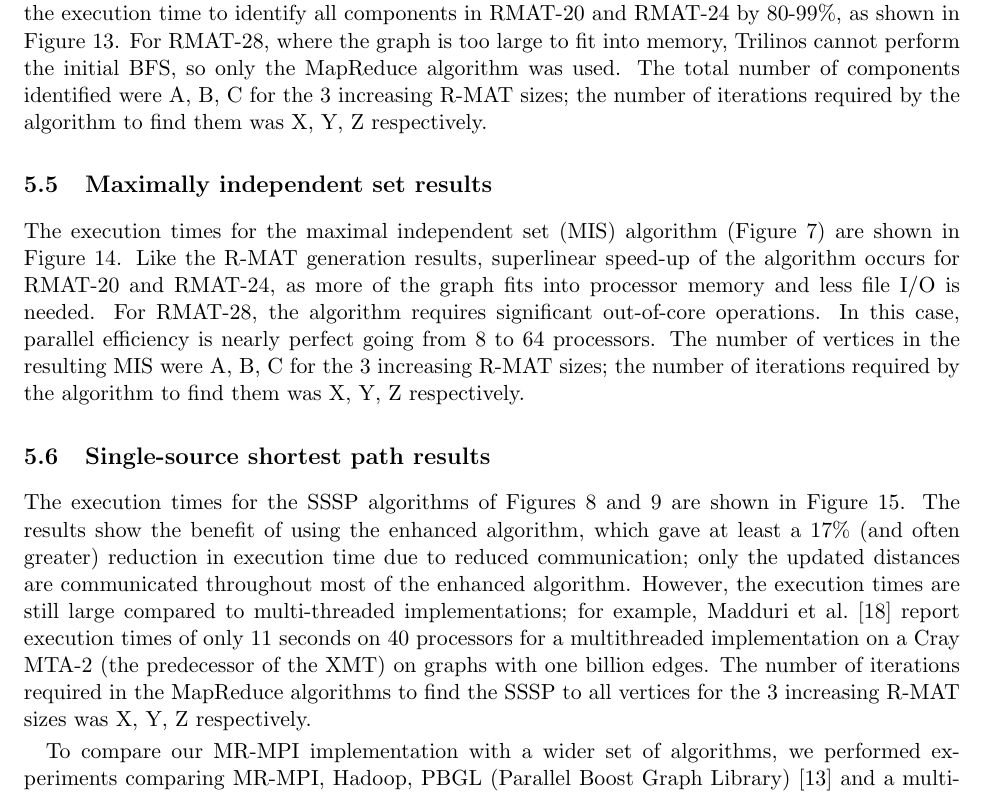
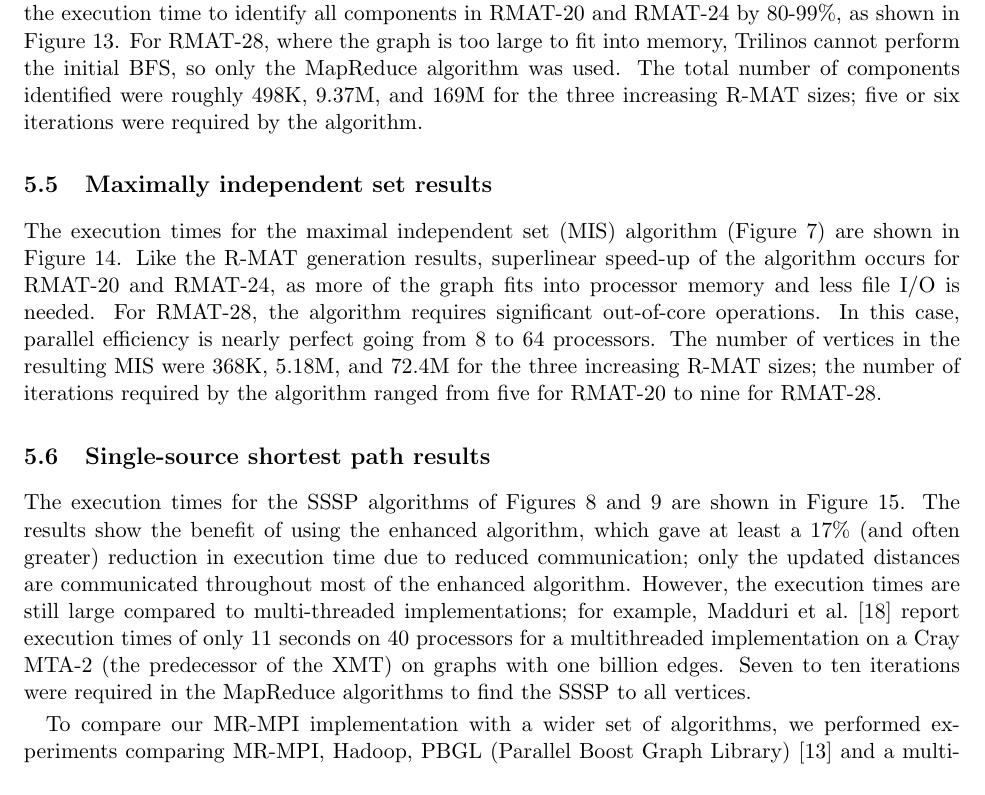
Before and after one commit to sjplimp/mapreduce, a LaTeX paper (paper/paper.tex, which reads paper/results.tex): part of page 19 of 38, cut so that both start at the same text. Compiled offline with pdfLaTeX.

Commit message:
Updated counts of iterations.
git-svn-id: svn+ssh://software-srn.sandia.gov/svn/mapreduce/trunk@667 3fc257bb-8550-0410-81b3-a5c103da83f7

```diff
--- a/paper/results.tex
+++ b/paper/results.tex
@@ -297,9 +297,9 @@ all components in RMAT-20 and RMAT-24 by 80-99\%, as shown in
 Figure~\ref{f:cc}.  For RMAT-28, where the graph is too large to fit
 into memory, Trilinos cannot perform the initial BFS, so only the
 MapReduce algorithm was used.  The total number of components
-identified were A, B, C for the 3 increasing R-MAT sizes; the number
-of iterations required by the algorithm to find them was X, Y, Z
-respectively.
+identified were roughly 498K, 9.37M, and 169M for the three increasing
+R-MAT sizes; five or six iterations were
+required by the algorithm.
 
 \begin{figure}[htb]
 \includegraphics[width=\textwidth]{fig_cc.pdf}
@@ -317,9 +317,10 @@ for RMAT-20 and RMAT-24, as more of the graph fits into processor
 memory and less file I/O is needed.  For RMAT-28, the algorithm
 requires significant out-of-core operations. In this case, parallel
 efficiency is nearly perfect going from 8 to 64 processors.  The
-number of vertices in the resulting MIS were A, B, C for the 3
+number of vertices in the resulting MIS were 368K, 5.18M, and 72.4M
+for the three
 increasing R-MAT sizes; the number of iterations required by the
-algorithm to find them was X, Y, Z respectively.
+algorithm ranged from five for RMAT-20 to nine for RMAT-28.
 
 \begin{figure}[htb]
 \includegraphics[width=\textwidth]{fig_luby.pdf}
@@ -339,9 +340,8 @@ still large compared to multi-threaded implementations; for example,
 Madduri et al.~\cite{Madduri07} report execution times of only 11
 seconds on 40 processors for a multithreaded implementation on a Cray
 MTA-2 (the predecessor of the XMT) on graphs with one billion edges.
-The number of iterations required in the MapReduce algorithms to find
-the SSSP to all vertices for the 3 increasing R-MAT sizes was X, Y, Z
-respectively.
+Seven to ten iterations were required in the MapReduce algorithms to find
+the SSSP to all vertices.
 
 \begin{figure}[htb]
 \includegraphics[width=\textwidth]{fig_sssp.pdf}
```
